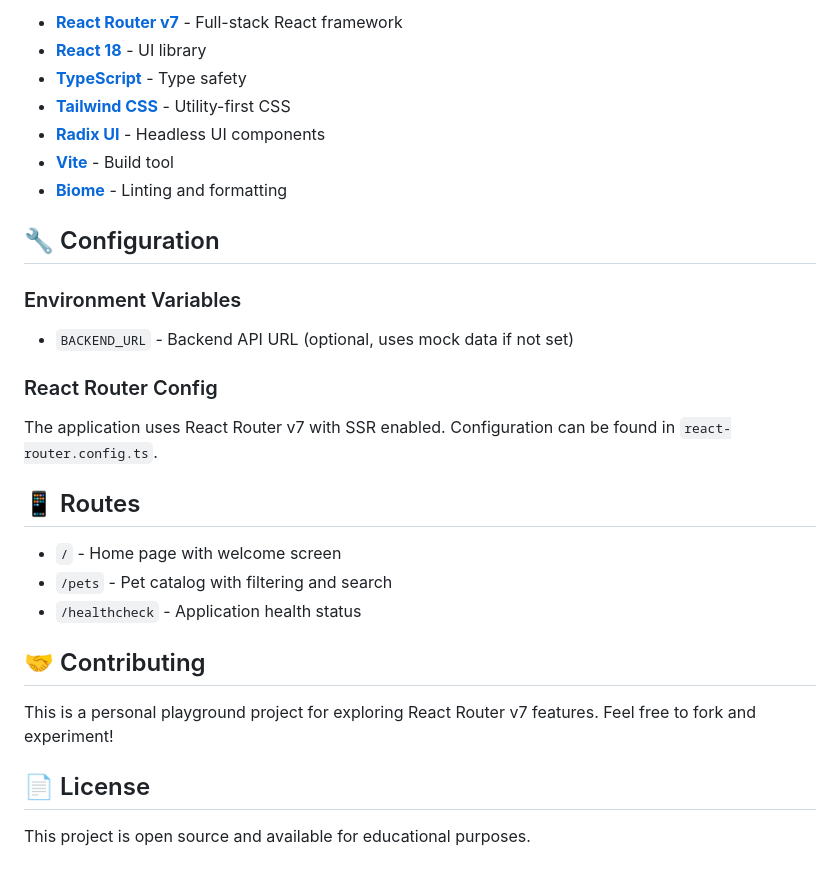
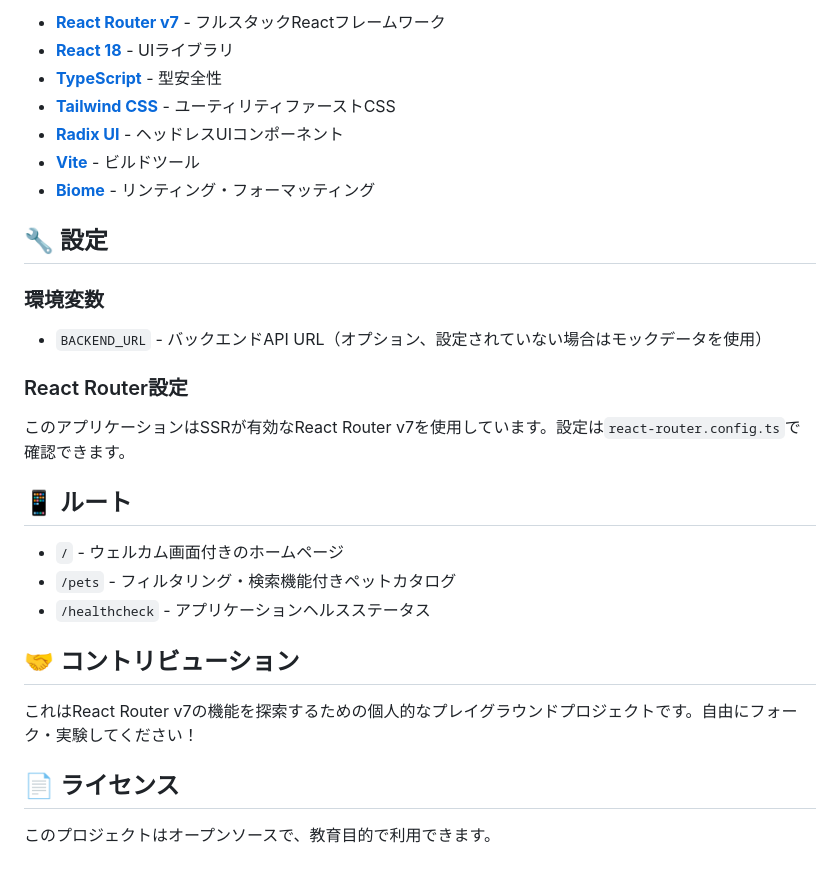
Before and after one commit to horsewin/react-router-v7-playground, a Markdown page: README.md, the part around one of its changes. Drawn GitHub-style.

```diff
--- a/README.md
+++ b/README.md
@@ -90,32 +90,32 @@ react-router.config.ts  # React Router configuration
 
-- **[React Router v7](https://reactrouter.com/)** - Full-stack React framework
-- **[React 18](https://react.dev/)** - UI library
-- **[TypeScript](https://www.typescriptlang.org/)** - Type safety
-- **[Tailwind CSS](https://tailwindcss.com/)** - Utility-first CSS
-- **[Radix UI](https://www.radix-ui.com/)** - Headless UI components
-- **[Vite](https://vitejs.dev/)** - Build tool
-- **[Biome](https://biomejs.dev/)** - Linting and formatting
+- **[React Router v7](https://reactrouter.com/)** - フルスタックReactフレームワーク
+- **[React 18](https://react.dev/)** - UIライブラリ
+- **[TypeScript](https://www.typescriptlang.org/)** - 型安全性
+- **[Tailwind CSS](https://tailwindcss.com/)** - ユーティリティファーストCSS
+- **[Radix UI](https://www.radix-ui.com/)** - ヘッドレスUIコンポーネント
+- **[Vite](https://vitejs.dev/)** - ビルドツール
+- **[Biome](https://biomejs.dev/)** - リンティング・フォーマッティング
 
-## 🔧 Configuration
+## 🔧 設定
 
-### Environment Variables
+### 環境変数
 
-- `BACKEND_URL` - Backend API URL (optional, uses mock data if not set)
+- `BACKEND_URL` - バックエンドAPI URL（オプション、設定されていない場合はモックデータを使用）
 
-### React Router Config
+### React Router設定
 
-The application uses React Router v7 with SSR enabled. Configuration can be found in `react-router.config.ts`.
+このアプリケーションはSSRが有効なReact Router v7を使用しています。設定は`react-router.config.ts`で確認できます。
 
-## 📱 Routes
+## 📱 ルート
 
-- `/` - Home page with welcome screen
-- `/pets` - Pet catalog with filtering and search
-- `/healthcheck` - Application health status
+- `/` - ウェルカム画面付きのホームページ
+- `/pets` - フィルタリング・検索機能付きペットカタログ
+- `/healthcheck` - アプリケーションヘルスステータス
 
-## 🤝 Contributing
+## 🤝 コントリビューション
 
-This is a personal playground project for exploring React Router v7 features. Feel free to fork and experiment!
+これはReact Router v7の機能を探索するための個人的なプレイグラウンドプロジェクトです。自由にフォーク・実験してください！
 
-## 📄 License
+## 📄 ライセンス
 
-This project is open source and available for educational purposes.
+このプロジェクトはオープンソースで、教育目的で利用できます。
```
Also changed, not shown: other parts of README.md (+39 -39 lines).
